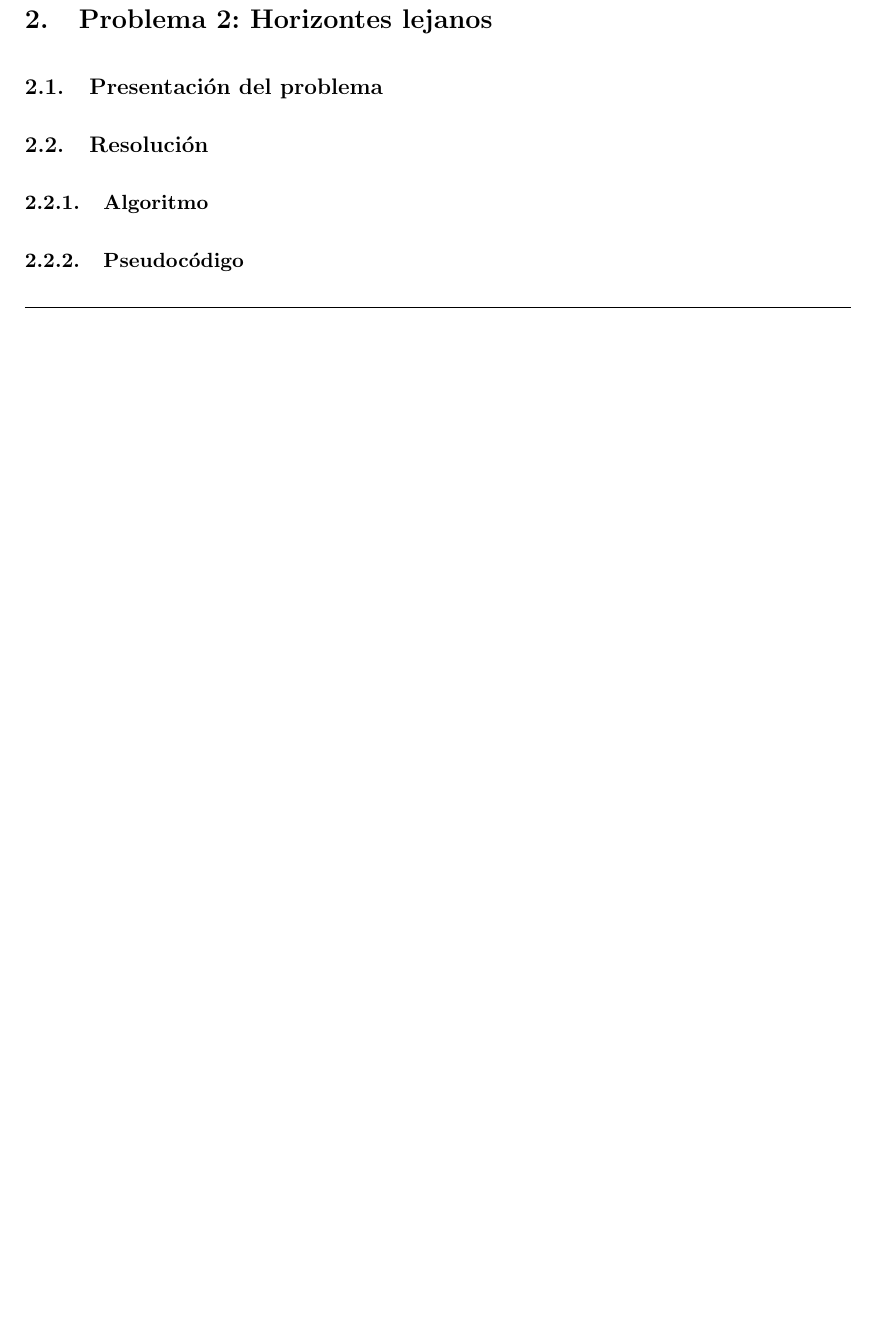
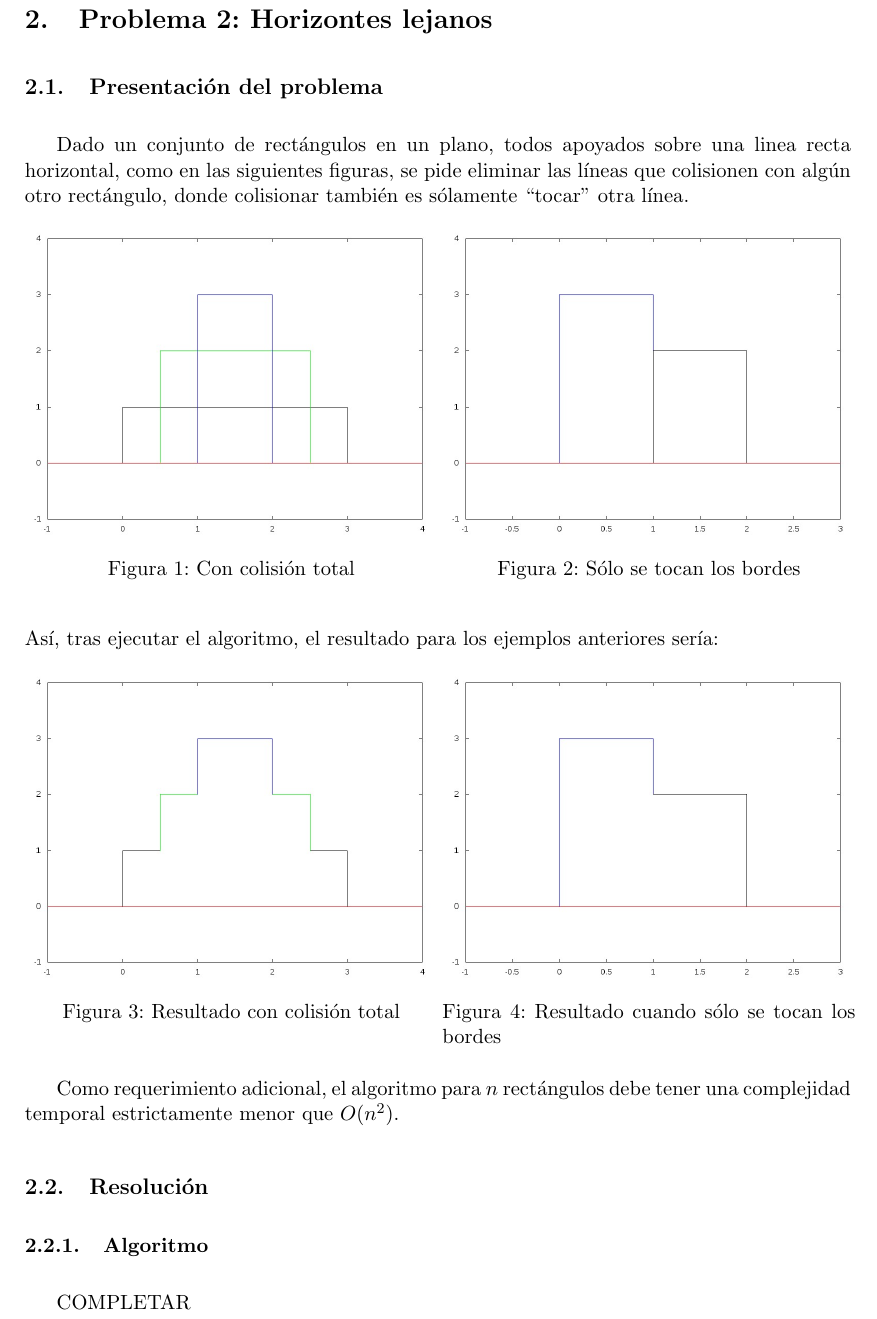
Before and after one commit to fgasperij/algo3-tp1, a LaTeX document (informe/Informe.tex, which reads informe/ej2.tex): part of page 7 of 9 before the commit and part of page 7 of 10 after it, cut so that both start at the same text, the shorter picture padded with empty space. Compiled offline with pdfLaTeX; a LaTeX package or settings file that is missing is left out.

Commit message:
Descripcion del Problema 2.

```diff
--- a/informe/ej2.tex
+++ b/informe/ej2.tex
@@ -2,10 +2,45 @@
 
 \subsection{Presentaci\'on del problema}
 %aca ponemos una interpretacion de lo que nos pide el enunciado y algunas aclaraciones de como vamos a encarar el problema.
+Dado un conjunto de rectángulos en un plano, todos apoyados sobre una linea recta horizontal, como en las siguientes figuras, se pide eliminar las líneas que colisionen con algún otro rectángulo, donde colisionar también es sólamente ``tocar'' otra línea.
+\begin{figure}[ht]
+	\begin{minipage}[t]{0.5\linewidth}
+		\centering
+		\includegraphics[width=\textwidth]{p1_ej1_pre.jpg}
+		\caption{Con colisión total}
+		\label{fig:p1_ej1_pre}
+	\end{minipage}
+	\begin{minipage}[t]{0.5\linewidth}
+		\centering
+		\includegraphics[width=\textwidth]{p1_ej2_pre.jpg}
+		\caption{Sólo se tocan los bordes}
+		\label{fig:p1_ej2_pre}
+	\end{minipage}
+\end{figure}
+
+\noindent Así, tras ejecutar el algoritmo, el resultado para los ejemplos anteriores sería:
+
+\begin{figure}[ht]
+	\begin{minipage}[t]{0.5\linewidth}
+		\centering
+		\includegraphics[width=\textwidth]{p1_ej1_post.jpg}
+		\caption{Resultado con colisión total}
+		\label{fig:p1_ej1_post}
+	\end{minipage}
+	\begin{minipage}[t]{0.5\linewidth}
+		\centering
+		\includegraphics[width=\textwidth]{p1_ej2_post.jpg}
+		\caption{Resultado cuando sólo se tocan los bordes}
+		\label{fig:p1_ej2_post}
+	\end{minipage}
+\end{figure}
+
+Como requerimiento adicional, el algoritmo para $n$ rectángulos debe tener una complejidad temporal estrictamente menor que $O(n^2)$.
 
 \subsection{Resoluci\'on}
 \subsubsection{Algoritmo}
-%aca ponemos una descripcion de nuestro algorimtmo, presentamos la variables las estructuras y decimos que hacemos.
+%aca ponemos una descripcion de nuestro algoritmo, presentamos la variables las estructuras y decimos que hacemos.
+COMPLETAR
 
 \subsubsection{Pseudoc\'odigo}
 %aca va el pseudocodigo del problema.
```
Also changed, not shown: informe/Informe.tex (+1 -0 lines), informe/Informe.pdf, informe/p1_ej1_post.jpg (added), informe/p1_ej1_pre.jpg (added), informe/p1_ej2_post.jpg (added), informe/p1_ej2_pre.jpg (added), 5 other files.
